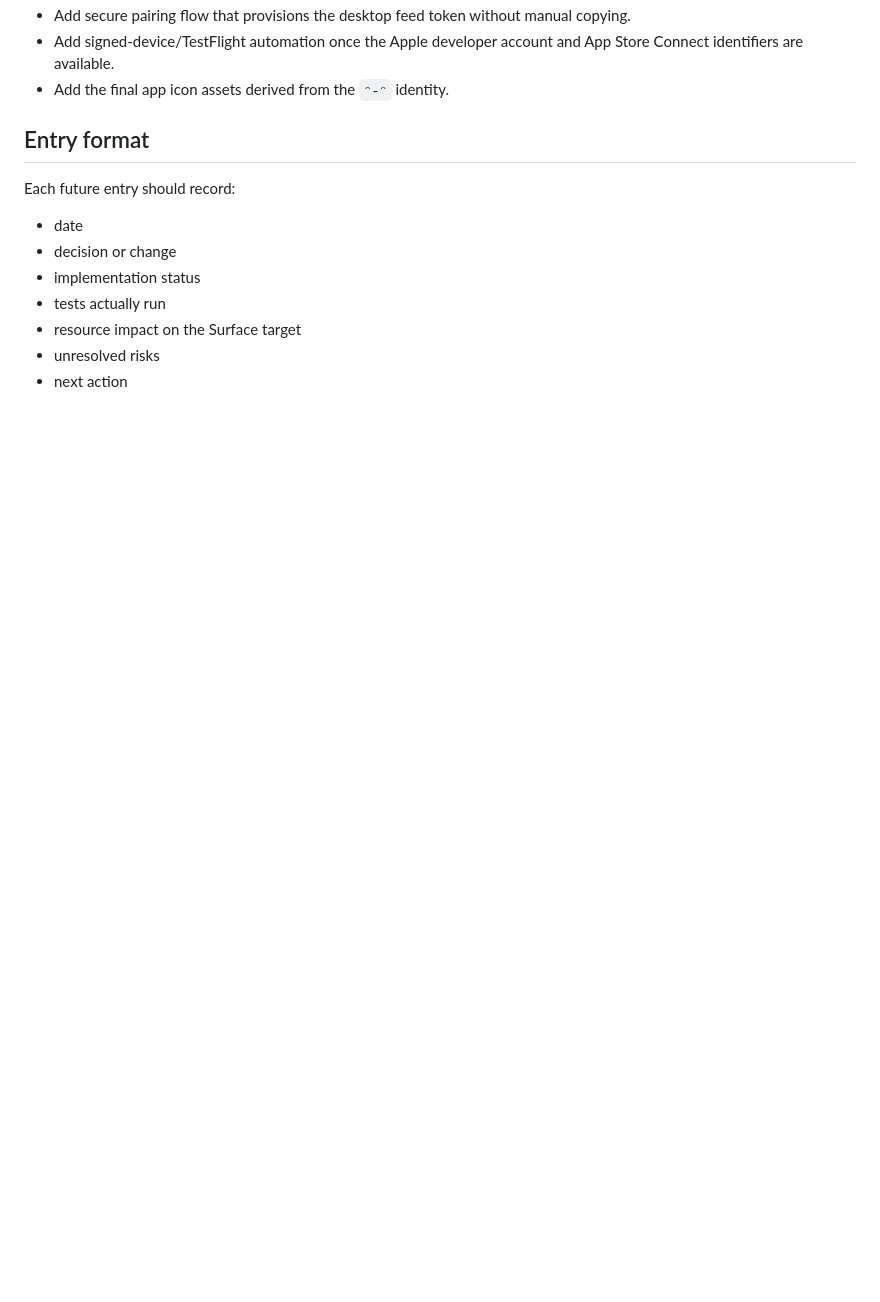
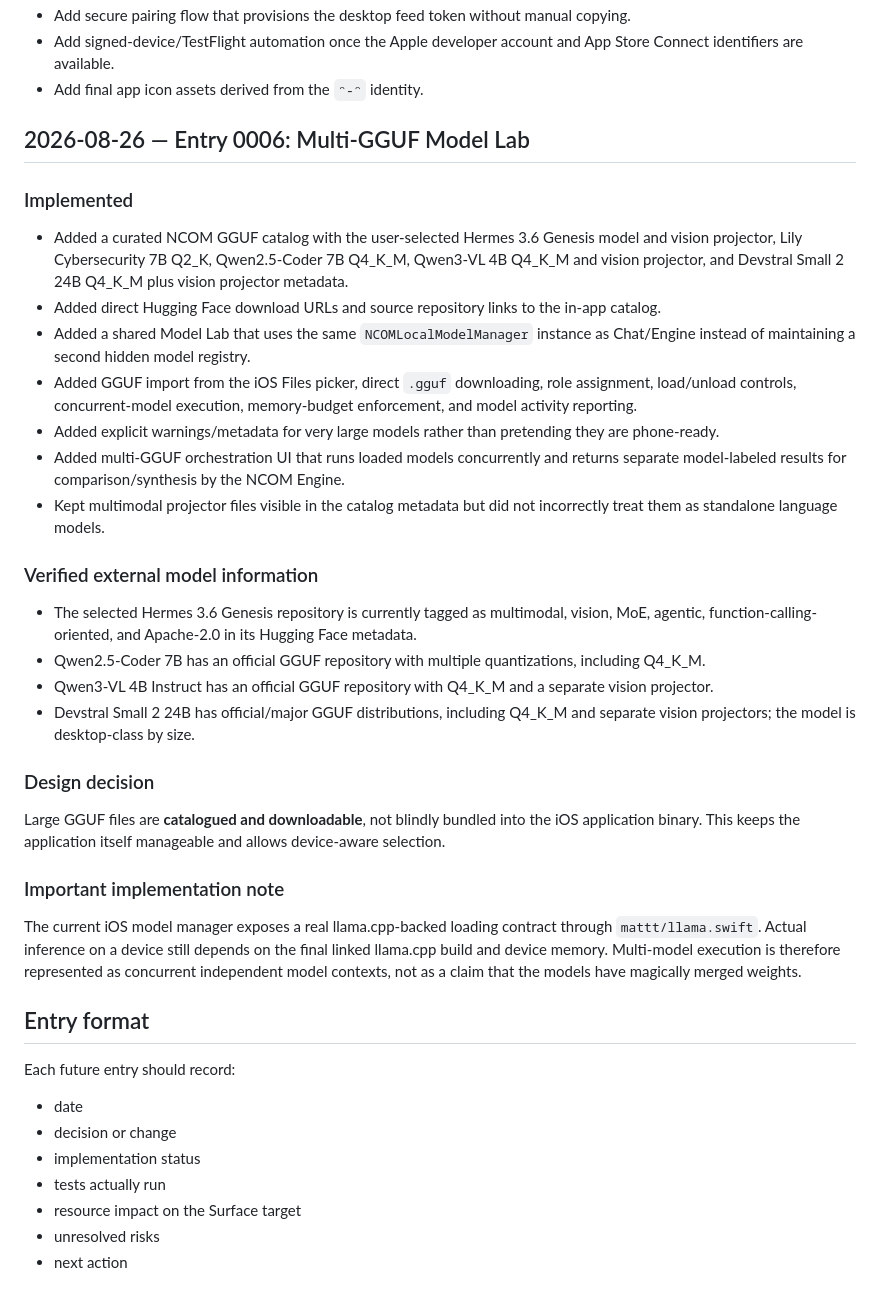
Before and after one commit to pfn000/NCOM-AI, a Markdown page: DEV-DIARY.md, the part around one of its changes. Rendered like a GitHub page; blank space fills up the shorter version.

Commit message:
docs: record multi-GGUF model lab and curated model catalog

```diff
--- a/DEV-DIARY.md
+++ b/DEV-DIARY.md
@@ -111,6 +114,29 @@ Apple code signing/provisioning will not be bypassed. Supported paths are used i
 - Add secure pairing flow that provisions the desktop feed token without manual copying.
 - Add signed-device/TestFlight automation once the Apple developer account and App Store Connect identifiers are available.
-- Add the final app icon assets derived from the `ᵔ-ᵔ` identity.
+- Add final app icon assets derived from the `ᵔ-ᵔ` identity.
+
+## 2026-08-26 — Entry 0006: Multi-GGUF Model Lab
+
+### Implemented
+- Added a curated NCOM GGUF catalog with the user-selected Hermes 3.6 Genesis model and vision projector, Lily Cybersecurity 7B Q2_K, Qwen2.5-Coder 7B Q4_K_M, Qwen3-VL 4B Q4_K_M and vision projector, and Devstral Small 2 24B Q4_K_M plus vision projector metadata.
+- Added direct Hugging Face download URLs and source repository links to the in-app catalog.
+- Added a shared Model Lab that uses the same `NCOMLocalModelManager` instance as Chat/Engine instead of maintaining a second hidden model registry.
+- Added GGUF import from the iOS Files picker, direct `.gguf` downloading, role assignment, load/unload controls, concurrent-model execution, memory-budget enforcement, and model activity reporting.
+- Added explicit warnings/metadata for very large models rather than pretending they are phone-ready.
+- Added multi-GGUF orchestration UI that runs loaded models concurrently and returns separate model-labeled results for comparison/synthesis by the NCOM Engine.
+- Kept multimodal projector files visible in the catalog metadata but did not incorrectly treat them as standalone language models.
+
+### Verified external model information
+- The selected Hermes 3.6 Genesis repository is currently tagged as multimodal, vision, MoE, agentic, function-calling-oriented, and Apache-2.0 in its Hugging Face metadata.
+- Qwen2.5-Coder 7B has an official GGUF repository with multiple quantizations, including Q4_K_M.
+- Qwen3-VL 4B Instruct has an official GGUF repository with Q4_K_M and a separate vision projector.
+- Devstral Small 2 24B has official/major GGUF distributions, including Q4_K_M and separate vision projectors; the model is desktop-class by size.
+
+### Design decision
+Large GGUF files are **catalogued and downloadable**, not blindly bundled into the iOS application binary. This keeps the application itself manageable and allows device-aware selection.
+
+### Important implementation note
+The current iOS model manager exposes a real llama.cpp-backed loading contract through `mattt/llama.swift`. Actual inference on a device still depends on the final linked llama.cpp build and device memory. Multi-model execution is therefore represented as concurrent independent model contexts, not as a claim that the models have magically merged weights.
 
 ## Entry format
 Each future entry should record:
```
Also changed, not shown: other parts of DEV-DIARY.md (+11 -8 lines).
